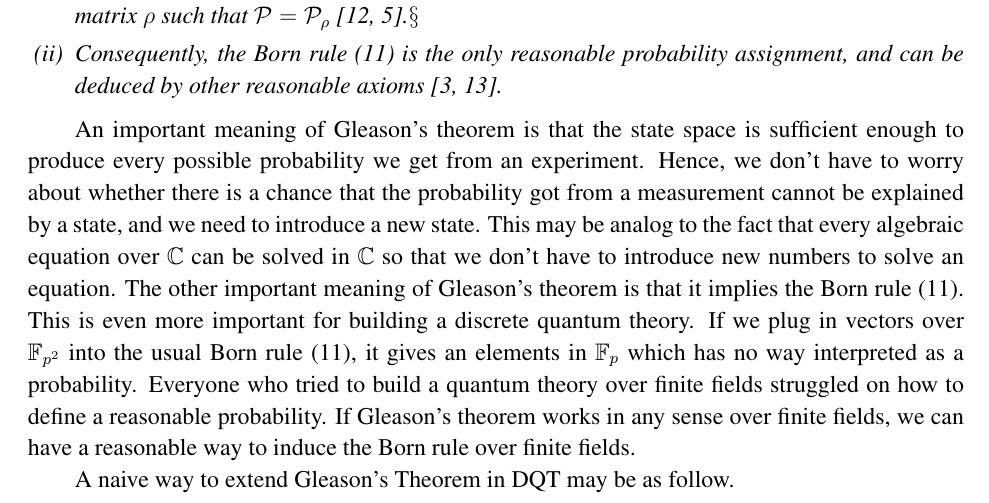
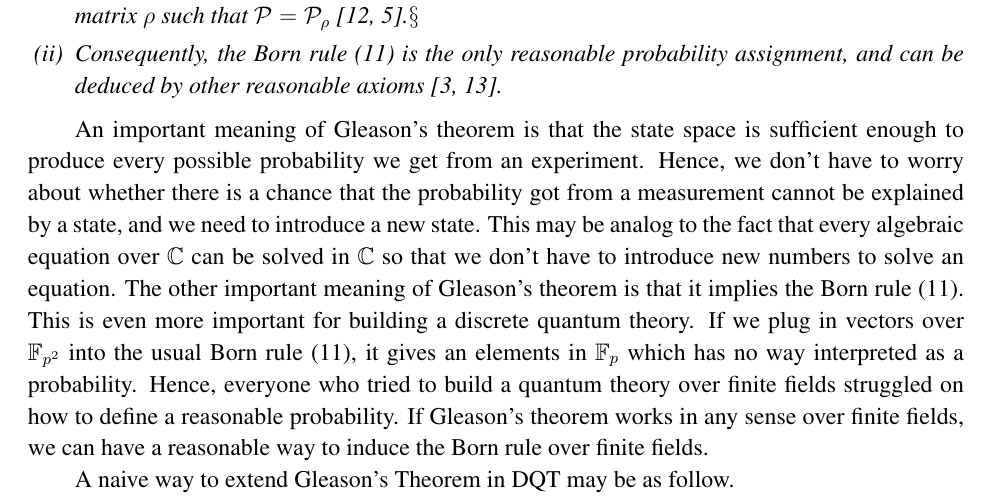
Before and after one commit to yuttai/Contextuality-and-Nonlocality-in-Discrete-Quantum-Theory, a LaTeX paper (DQC3.tex): part of page 17 of 23, cut so that both start at the same text. Compiled offline with pdfLaTeX; a LaTeX package or settings file that is missing is left out.

Commit message:
"6.1 Gleason's Theorem in DQT" Updated...

```diff
--- a/DQC3.tex
+++ b/DQC3.tex
@@ -1185,10 +1185,10 @@ is that it implies the Born rule (\ref{prob1.eq-6}). This is even
 more important for building a discrete quantum theory. If we plug
 in vectors over $\ff{p^{2}}$ into the usual Born rule (\ref{prob1.eq-6}),
 it gives an elements in $\ff{p}$ which has no way interpreted as
-a probability. Everyone who tried to build a quantum theory over finite
-fields struggled on how to define a reasonable probability. If Gleason's
-theorem works in any sense over finite fields, we can have a reasonable
-way to induce the Born rule over finite fields.
+a probability. Hence, everyone who tried to build a quantum theory
+over finite fields struggled on how to define a reasonable probability.
+If Gleason's theorem works in any sense over finite fields, we can
+have a reasonable way to induce the Born rule over finite fields.
 
 A naive way to extend Gleason's Theorem in DQT may be as follow.
 \begin{problem}
```
Also changed, not shown: DQC3.pdf, 1 other file.
